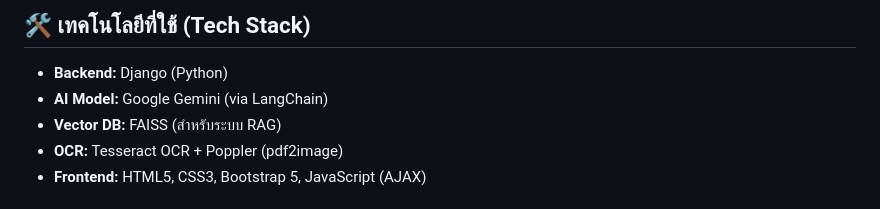
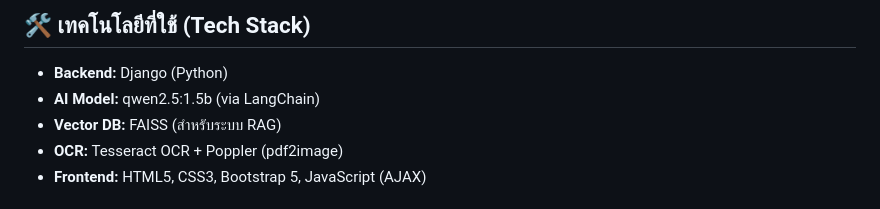
Before and after one commit to krittrin09/rmutt-admission-bot, a Markdown page: README.md, the part around the change. GitHub-like rendering.

Commit message:
Update AI model from Google Gemini to qwen2.5:1.5b

```diff
--- a/README.md
+++ b/README.md
@@ -8,7 +8,7 @@
 
 ## 🛠️ เทคโนโลยีที่ใช้ (Tech Stack)
 * **Backend:** Django (Python)
-* **AI Model:** Google Gemini (via LangChain)
+* **AI Model:** qwen2.5:1.5b (via LangChain)
 * **Vector DB:** FAISS (สำหรับระบบ RAG)
 * **OCR:** Tesseract OCR + Poppler (pdf2image)
 * **Frontend:** HTML5, CSS3, Bootstrap 5, JavaScript (AJAX)
```
